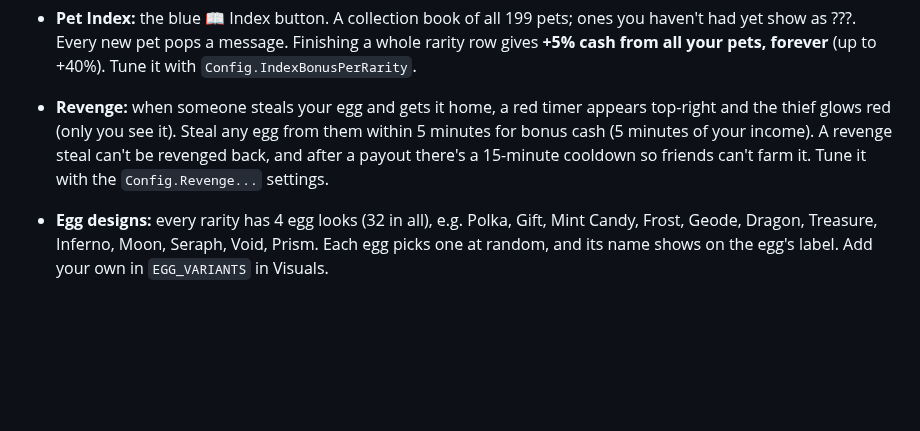
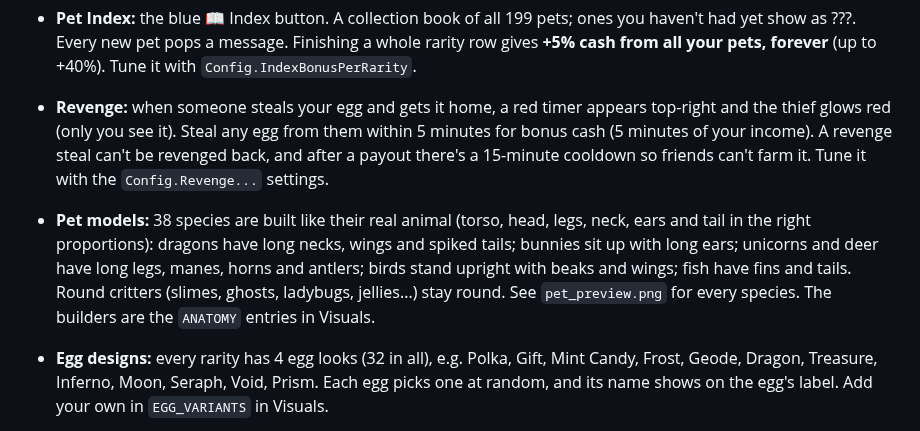
Before and after one commit to dermarni-dot/tutorial, a Markdown page: steal-a-pet-egg/README.md, the part around the change. Rendered like a GitHub page; blank space fills up the shorter version.

Commit message:
Rebuild pets with real animal anatomy
38 species now have their own torso, head, neck, legs, ears and tail in
real proportions (dragons with wings and spiked tails, sitting bunnies
with long ears, long-legged deer and unicorns, upright birds, finned
fish...) instead of one round body for everyone. Pets stand on their
lowest part via a FootDrop attribute. Cuter open eyes for all pets.
pet_preview.png shows every species.

Co-Authored-By: Claude Opus 5.5 <noreply@anthropic.com>
Claude-Session: https://claude.ai/code/session_01WgF6ws6si8hcaGidQwzxpG

```diff
--- a/steal-a-pet-egg/README.md
+++ b/steal-a-pet-egg/README.md
@@ -45,6 +45,7 @@ Game Settings > Security > **Enable Studio Access to API Services**.
 - **Daily rewards:** the orange 🎁 Daily button (it pops open by itself when a reward is waiting). Claim once a day: Day 1 $, Day 2 $$, Day 3 Speed, Day 4 $$$, Day 5 Rare Egg, Day 6 $$$$, Day 7 Epic Egg, then it loops. Cash and Speed rewards grow with your income and Speed. Miss a day and the streak starts over. Days reset at midnight UTC. Tune it in `Config.DailyRewards`. Test it with `!daily` (next day) and `!daily reset`.
 - **Pet Index:** the blue 📖 Index button. A collection book of all 199 pets; ones you haven't had yet show as ???. Every new pet pops a message. Finishing a whole rarity row gives **+5% cash from all your pets, forever** (up to +40%). Tune it with `Config.IndexBonusPerRarity`.
 - **Revenge:** when someone steals your egg and gets it home, a red timer appears top-right and the thief glows red (only you see it). Steal any egg from them within 5 minutes for bonus cash (5 minutes of your income). A revenge steal can't be revenged back, and after a payout there's a 15-minute cooldown so friends can't farm it. Tune it with the `Config.Revenge...` settings.
+- **Pet models:** 38 species are built like their real animal (torso, head, legs, neck, ears and tail in the right proportions): dragons have long necks, wings and spiked tails; bunnies sit up with long ears; unicorns and deer have long legs, manes, horns and antlers; birds stand upright with beaks and wings; fish have fins and tails. Round critters (slimes, ghosts, ladybugs, jellies...) stay round. See `pet_preview.png` for every species. The builders are the `ANATOMY` entries in Visuals.
 - **Egg designs:** every rarity has 4 egg looks (32 in all), e.g. Polka, Gift, Mint Candy, Frost, Geode, Dragon, Treasure, Inferno, Moon, Seraph, Void, Prism. Each egg picks one at random, and its name shows on the egg's label. Add your own in `EGG_VARIANTS` in Visuals.
 - **Day and night:** a full day passes every 16 minutes (about 11.5 minutes of daylight, then sunset, a starry night and sunrise). Everyone on a server sees the same time. Street lamps, windows and string lights glow after dark. Each zone has its own lighting: sunbeams in the forest, heat glare in the desert, a sparkly cold look at Frostpeak, a permanent red sunset in Magma Crater and endless night in the Void. Tune it with `Config.DayCycleMinutes` (0 = always afternoon) and each zone's `Mood`. Test it with `!time day`, `!time sunset`, `!time night` and `!time cycle`, or the Admin panel.
 - **Map scenery:**
```
Also changed, not shown: steal-a-pet-egg/pet_preview.png (added), 3 other files.
